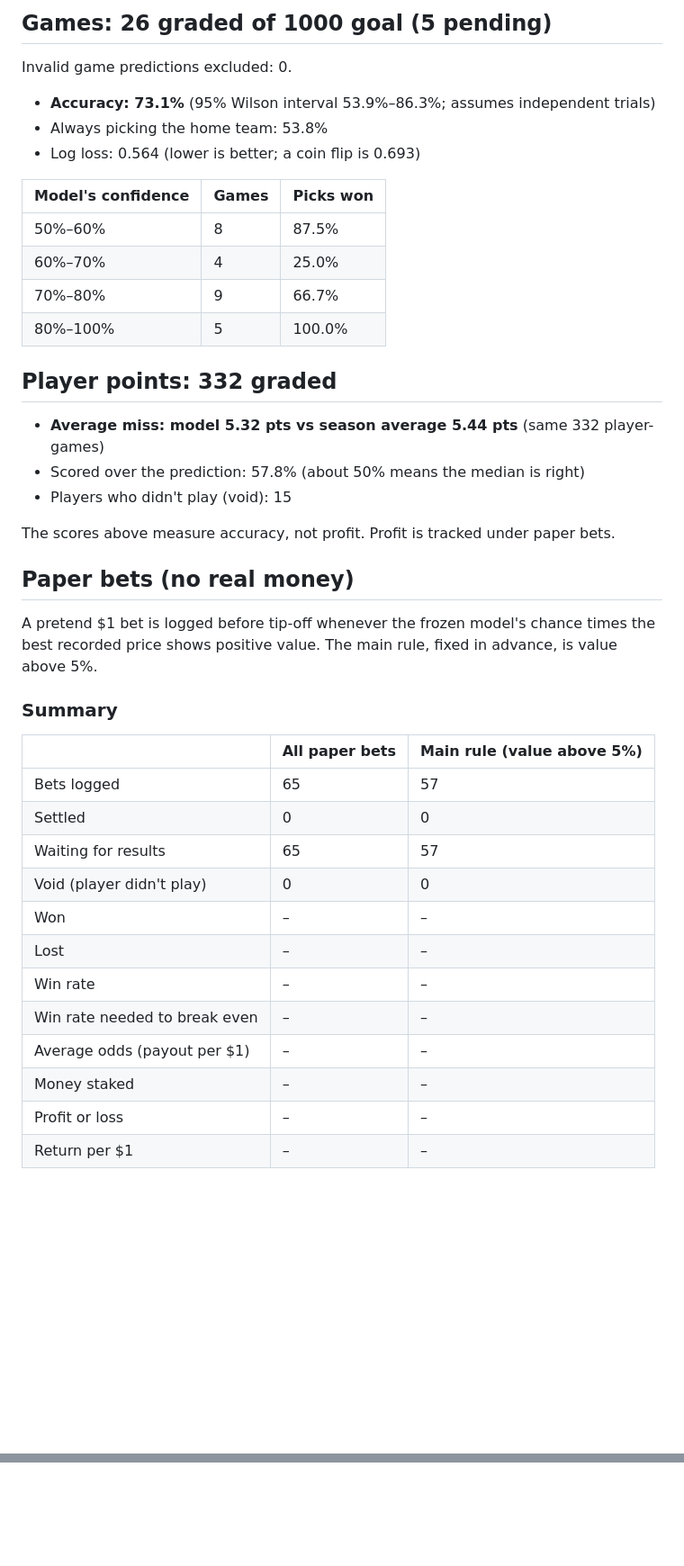
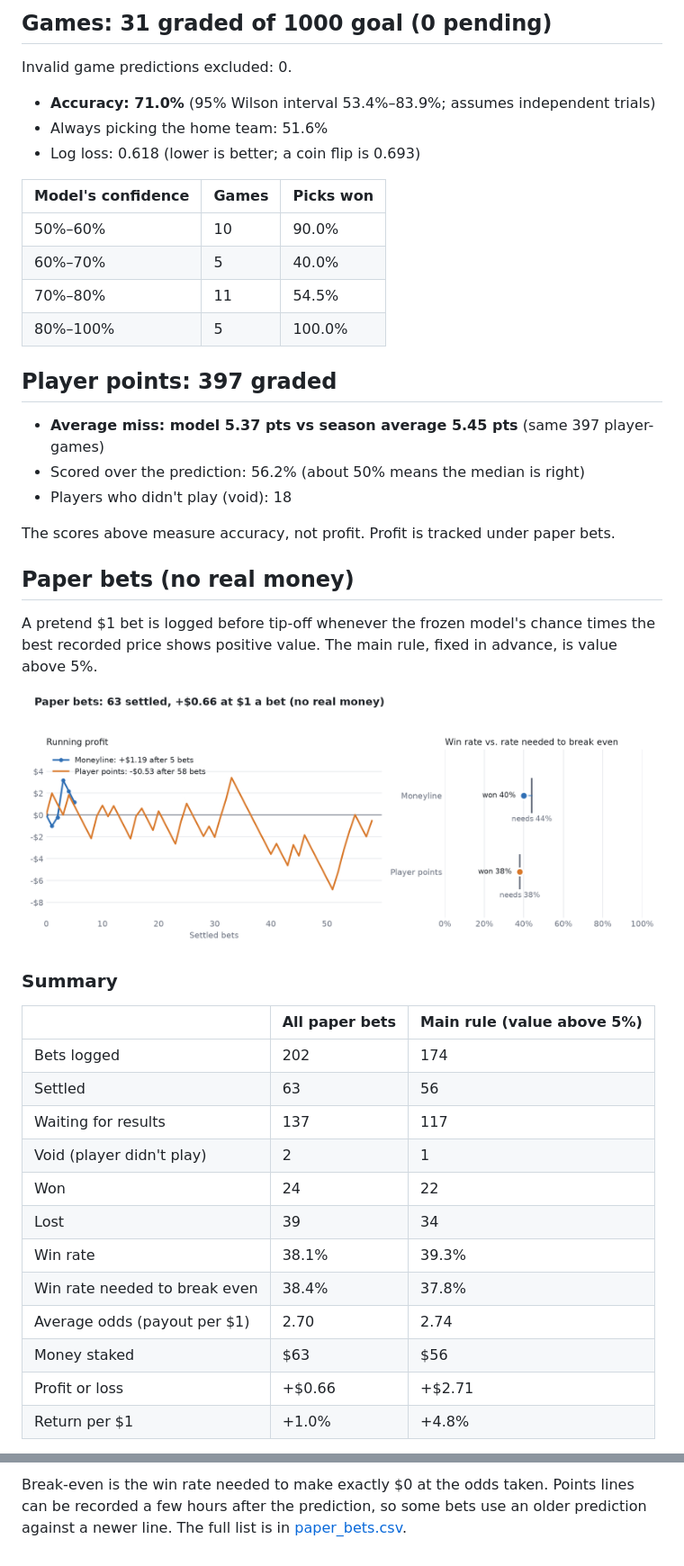
Before and after one commit to QYang5917/nba-win-predictors, a Markdown page: predictions/SCORECARD.md, 2 parts joined by grey strips. Shown at 90% size. Rendered like a GitHub page; pictures changed too: predictions/paper_bets.png (added); blank space fills up the shorter version.

Commit message:
Live predictions 2026-11-18 08:31

```diff
--- a/predictions/SCORECARD.md
+++ b/predictions/SCORECARD.md
@@ -4,24 +4,24 @@ Updated 2026-11-17. Model frozen on 2026-11-12. Game grading checks recorded pre
 
-## Games: 26 graded of 1000 goal (5 pending)
+## Games: 31 graded of 1000 goal (0 pending)
 
 Invalid game predictions excluded: 0.
 
-- **Accuracy: 73.1%** (95% Wilson interval 53.9%–86.3%; assumes independent trials)
-- Always picking the home team: 53.8%
-- Log loss: 0.564 (lower is better; a coin flip is 0.693)
+- **Accuracy: 71.0%** (95% Wilson interval 53.4%–83.9%; assumes independent trials)
+- Always picking the home team: 51.6%
+- Log loss: 0.618 (lower is better; a coin flip is 0.693)
 
 | Model's confidence | Games | Picks won |
 |---|---|---|
-| 50%–60% | 8 | 87.5% |
-| 60%–70% | 4 | 25.0% |
-| 70%–80% | 9 | 66.7% |
+| 50%–60% | 10 | 90.0% |
+| 60%–70% | 5 | 40.0% |
+| 70%–80% | 11 | 54.5% |
 | 80%–100% | 5 | 100.0% |
 
-## Player points: 332 graded
+## Player points: 397 graded
 
-- **Average miss: model 5.32 pts vs season average 5.44 pts** (same 332 player-games)
-- Scored over the prediction: 57.8% (about 50% means the median is right)
-- Players who didn't play (void): 15
+- **Average miss: model 5.37 pts vs season average 5.45 pts** (same 397 player-games)
+- Scored over the prediction: 56.2% (about 50% means the median is right)
+- Players who didn't play (void): 18
 
 The scores above measure accuracy, not profit. Profit is tracked under paper bets.
 
@@ -29,20 +29,22 @@ The scores above measure accuracy, not profit. Profit is tracked under paper bet
 
 A pretend $1 bet is logged before tip-off whenever the frozen model's chance times the best recorded price shows positive value. The main rule, fixed in advance, is value above 5%.
 
+![Paper bets: running profit, and win rate against the break-even rate](paper_bets.png)
+
 ### Summary
 
 | | All paper bets | Main rule (value above 5%) |
 |---|---|---|
-| Bets logged | 65 | 57 |
-| Settled | 0 | 0 |
-| Waiting for results | 65 | 57 |
-| Void (player didn't play) | 0 | 0 |
-| Won | – | – |
-| Lost | – | – |
-| Win rate | – | – |
-| Win rate needed to break even | – | – |
-| Average odds (payout per $1) | – | – |
-| Money staked | – | – |
-| Profit or loss | – | – |
-| Return per $1 | – | – |
+| Bets logged | 202 | 174 |
+| Settled | 63 | 56 |
+| Waiting for results | 137 | 117 |
+| Void (player didn't play) | 2 | 1 |
+| Won | 24 | 22 |
+| Lost | 39 | 34 |
+| Win rate | 38.1% | 39.3% |
+| Win rate needed to break even | 38.4% | 37.8% |
+| Average odds (payout per $1) | 2.70 | 2.74 |
+| Money staked | $63 | $56 |
+| Profit or loss | +$0.66 | +$2.71 |
+| Return per $1 | +1.0% | +4.8% |
 
@@ -49,0 +85 @@ No bets are settled yet, so there are no results to show.
+Break-even is the win rate needed to make exactly $0 at the odds taken. Points lines can be recorded a few hours after the prediction, so some bets use an older prediction against a newer line. The full list is in [paper_bets.csv](paper_bets.csv).
```
Also changed, not shown: other parts of predictions/SCORECARD.md (+35 -2 lines), 5 other files.
